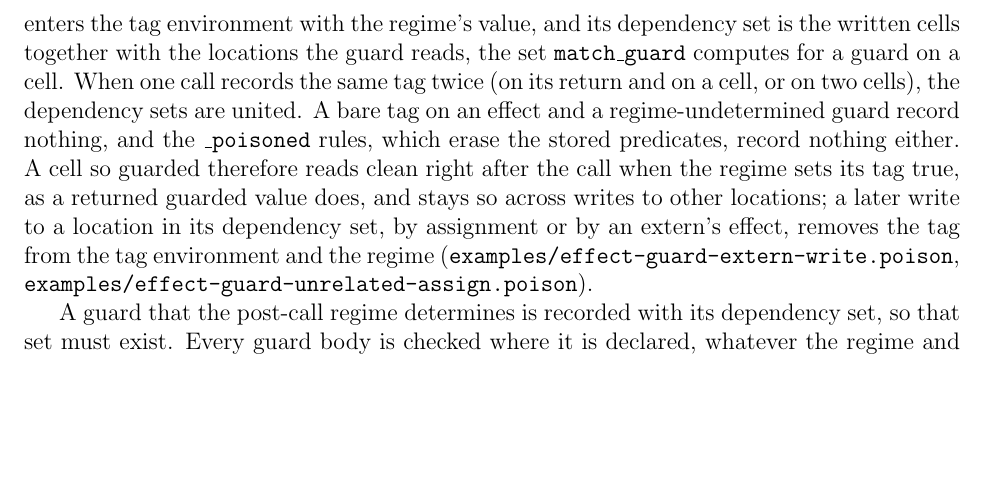
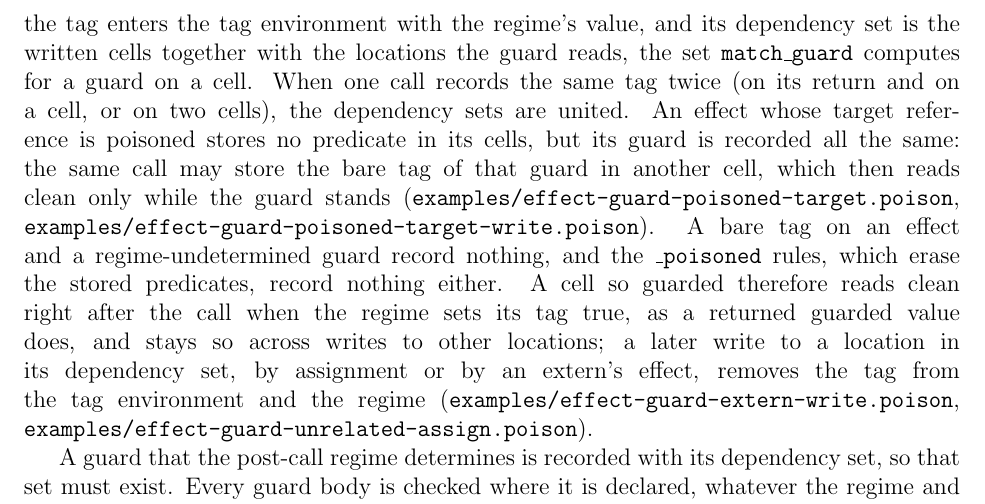
Before and after one commit to vzaliva/poison-lang, a LaTeX paper (doc/poison-lang-description.tex): part of page 11 of 42, cut so that both start at the same text, the shorter picture padded with empty space. Compiled offline with pdfLaTeX.

Commit message:
Record the guards of extern effects whose target is poisoned

```diff
--- a/doc/poison-lang-description.tex
+++ b/doc/poison-lang-description.tex
@@ -556,9 +556,15 @@ tag enters the tag environment with the regime's value, and its dependency set
 is the written cells together with the locations the guard reads, the set
 \texttt{match\_guard} computes for a guard on a cell. When one call records
 the same tag twice (on its return and on a cell, or on two cells), the
-dependency sets are united. A bare tag on an effect and a regime-undetermined
-guard record nothing, and the \texttt{\_poisoned} rules, which erase the
-stored predicates, record nothing either. A cell so guarded therefore reads
+dependency sets are united. An effect whose target reference is poisoned
+stores no predicate in its cells, but its guard is recorded all the same: the
+same call may store the bare tag of that guard in another cell, which then
+reads clean only while the guard stands
+(\texttt{examples/effect-guard-poisoned-target.poison},
+\texttt{examples/effect-guard-poisoned-target-write.poison}). A bare tag on an
+effect and a regime-undetermined guard record nothing, and the
+\texttt{\_poisoned} rules, which erase the stored predicates, record nothing
+either. A cell so guarded therefore reads
 clean right after the call when the regime sets its tag true, as a returned
 guarded value does, and stays so across writes to other locations; a later
 write to a location in its dependency set, by assignment or by an extern's
```
Also changed, not shown: doc/externs.md (+8 -3 lines), 9 other files.
